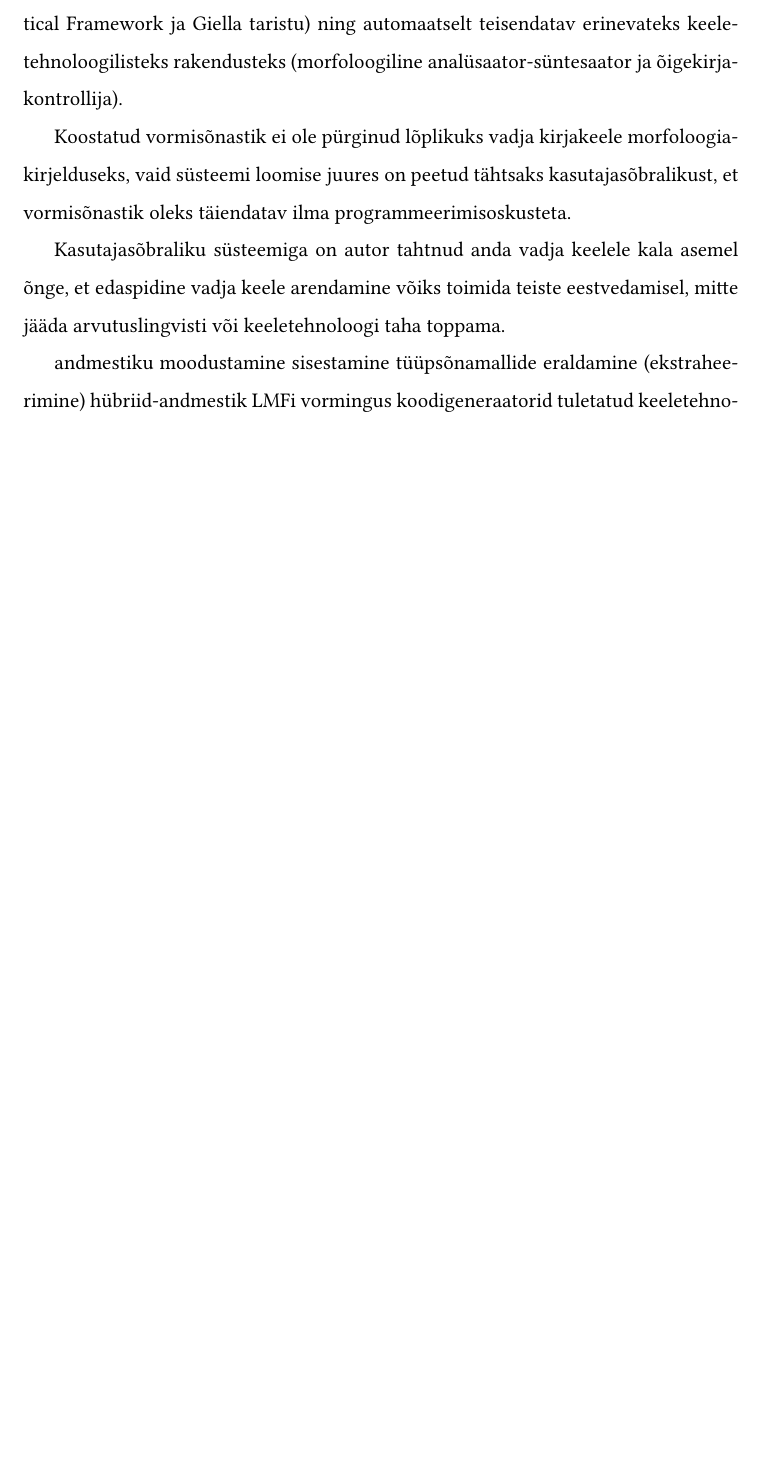
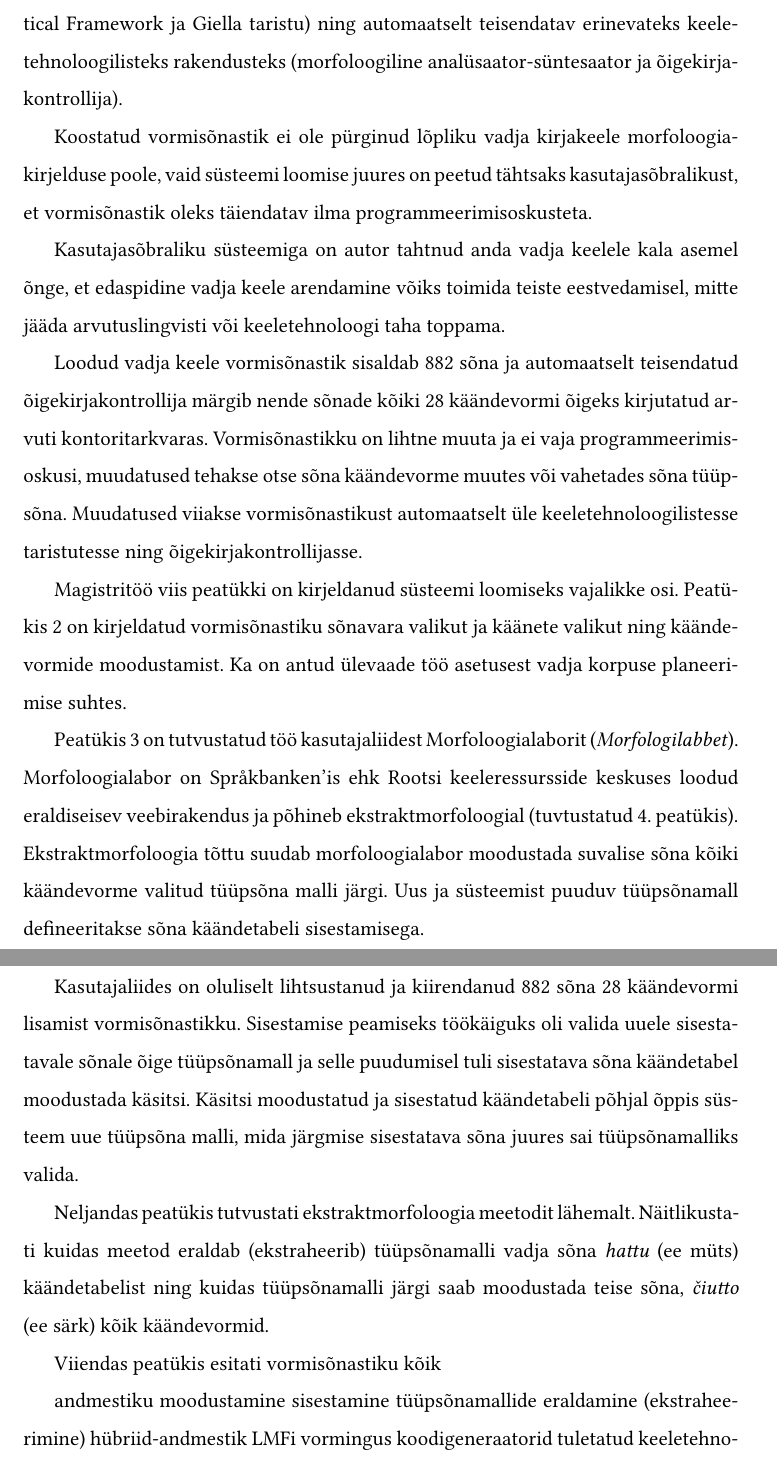
Before and after one commit to kristiank/MA-thesis, a LaTeX thesis (thesis/mathesis-inprogress-kankainen.tex): part of page 154 of 160 before the commit and two parts of pages 154 and 155 of 161 after it, the two joined at a grey line, cut so that both start at the same text, the shorter picture padded with empty space. Compiled offline with XeLaTeX.

Commit message:
more to summary

```diff
--- a/thesis/mathesis-inprogress-kankainen.tex
+++ b/thesis/mathesis-inprogress-kankainen.tex
@@ -2530,15 +2530,27 @@ Automaatselt loodud õige\-kirja\-kontrollija on eesmärgipäraselt jäetud liht
 
 Magistritöös on loodud arvutisüsteem, mille abil on koostatud vadja noomeni morfoloogiline sõnastik ehk vormisõnastik sellisel kujul, et selles kätketud morfoloogiline informatsioon on integreeritav kahte keeletehnoloogilisse taristusse (Grammatical Framework ja Giella taristu) ning automaatselt teisendatav erinevateks keele\-tehnoloogilisteks rakendusteks (morfoloogiline analüsaator-süntesaator ja õige\-kirja\-kontrollija).
 
-Koostatud vormisõnastik ei ole pürginud lõplikuks vadja kirjakeele morfoloogia\-kirjelduseks, vaid süsteemi loomise juures on peetud tähtsaks kasutajasõbralikust, et vormisõnastik oleks täiendatav ilma programmeerimis\-oskusteta.
+Koostatud vormisõnastik ei ole pürginud lõpliku vadja kirjakeele morfoloogia\-kirjelduse poole, vaid süsteemi loomise juures on peetud tähtsaks kasutaja\-sõbralikust, et vormisõnastik oleks täiendatav ilma programmeerimis\-oskusteta.
 
 Kasutajasõbraliku süsteemiga on autor tahtnud anda vadja keelele kala asemel õnge,
 % TODO keeleplaneerimisele? keelekorraldamisele?
 et edaspidine vadja keele arendamine võiks toimida teiste eest\-vedamisel, mitte jääda arvutus\-lingvisti või keele\-tehnoloogi taha toppama.
 
-%Loodud süsteem koosneb suuresti kolmest osast: kasutajaliidesest, vormisõnastiku andmestikust ja programm\-koodi\-generaatoritest.
-
-%Vormisõnastiku sisestamiseks ja muutmiseks mõeldud kasutaja\-liideseks on kasutatud Rootsi keelepanga ehk Språkbanken'i
+Loodud vadja keele vormisõnastik sisaldab 882~sõna ja automaatselt teisendatud õigekirjakontrollija märgib nende sõnade kõiki 28 käändevormi õigeks kirjutatud arvuti kontoritarkvaras. Vormisõnastikku on lihtne muuta ja ei vaja programmeerimis\-oskusi, muudatused tehakse otse sõna käändevorme muutes või vahetades sõna tüüpsõna. Muudatused viiakse vormisõnastikust automaatselt üle keeletehnoloogilistesse taristutesse ning õigekirjakontrollijasse.
+
+
+Magistritöö viis peatükki on kirjeldanud süsteemi loomiseks vajalikke osi. Peatükis~2 on kirjeldatud vormisõnastiku sõnavara valikut ja käänete valikut ning käändevormide moodustamist. Ka on antud ülevaade töö asetusest vadja korpuse planeerimise suhtes.
+% Sõnavara valik hõlmab Heinsoo (\citeyear{heinsoo_vaddsonakopittoja_2015}) sõnastikus esitatud nimi\-sõnu ja adjektiive (u~420 sõna). Sõnavara on veel laiendatud autori enda silma järgi Tsvetkovi sõnastikust (\cite{laakso_vatja_1989}) ettesattunuga (u~460 sõna, mh~\vadja{asfal̕tti}, \vadja{bibli} ja \vadja{biblioteekkõ}). Kokku on vormi\-sõnastikku koondatud 882 sõna\-artiklit.
+
+
+Peatükis~3 on tutvustatud töö kasutajaliidest Morfoloogia\-laborit (\textit{Morfologi\-labbet}). Morfoloogia\-labor on Språkbanken'is ehk Rootsi keeleressursside keskuses loodud eraldiseisev veebi\-rakendus ja põhineb ekstrakt\-morfoloogial (tuvtustatud 4.~peatükis). Ekstrakt\-morfoloogia tõttu suudab morfoloogia\-labor moodustada suvalise sõna kõiki käändevorme valitud tüüpsõna malli järgi. Uus ja süsteemist puuduv tüüpsõnamall defineeritakse sõna käändetabeli sisestamisega.
+
+Kasutaja\-liides on oluliselt lihtsustanud ja kiirendanud 882~sõna 28~käändevormi lisamist vormi\-sõnastikku. Sisestamise peamiseks töökäiguks oli valida uuele sisestatavale sõnale õige tüüpsõnamall ja selle puudumisel tuli sisestatava sõna käändetabel moodustada käsitsi. Käsitsi moodustatud ja sisestatud käändetabeli põhjal õppis süsteem uue tüüpsõna malli, mida järgmise sisestatava sõna juures sai tüüpsõna\-malliks valida.
+
+Neljandas peatükis tutvustati ekstrakt\-morfoloogia meetodit lähemalt. Näitlikustati kuidas meetod eraldab (ekstraheerib) tüüpsõna\-malli vadja sõna \vadja{hattu} (ee müts) käände\-tabelist ning kuidas tüüpsõna\-malli järgi saab moodustada teise sõna, \vadja{čiutto} (ee särk) kõik käände\-vormid. % Tüüpsõna\-mall koostatakse kahes etapis, esimese puhul eraldatakse nn  Seejärel kuidas
+
+Viiendas peatükis esitati vormisõnastiku kõik
+
 
 andmestiku moodustamine
 sisestamine
```
Also changed, not shown: thesis/mathesis-inprogress-kankainen.tex (2 more changed lines).
